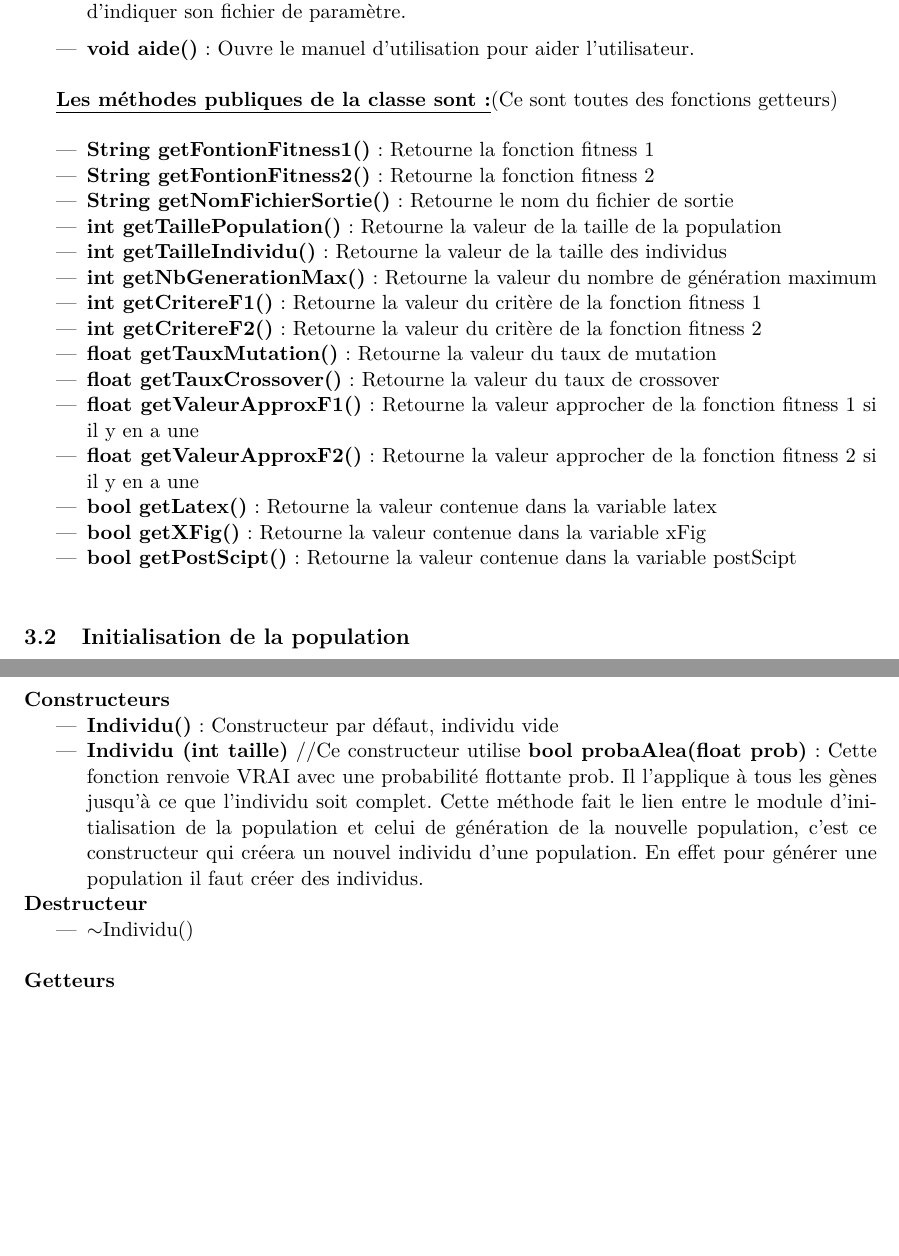
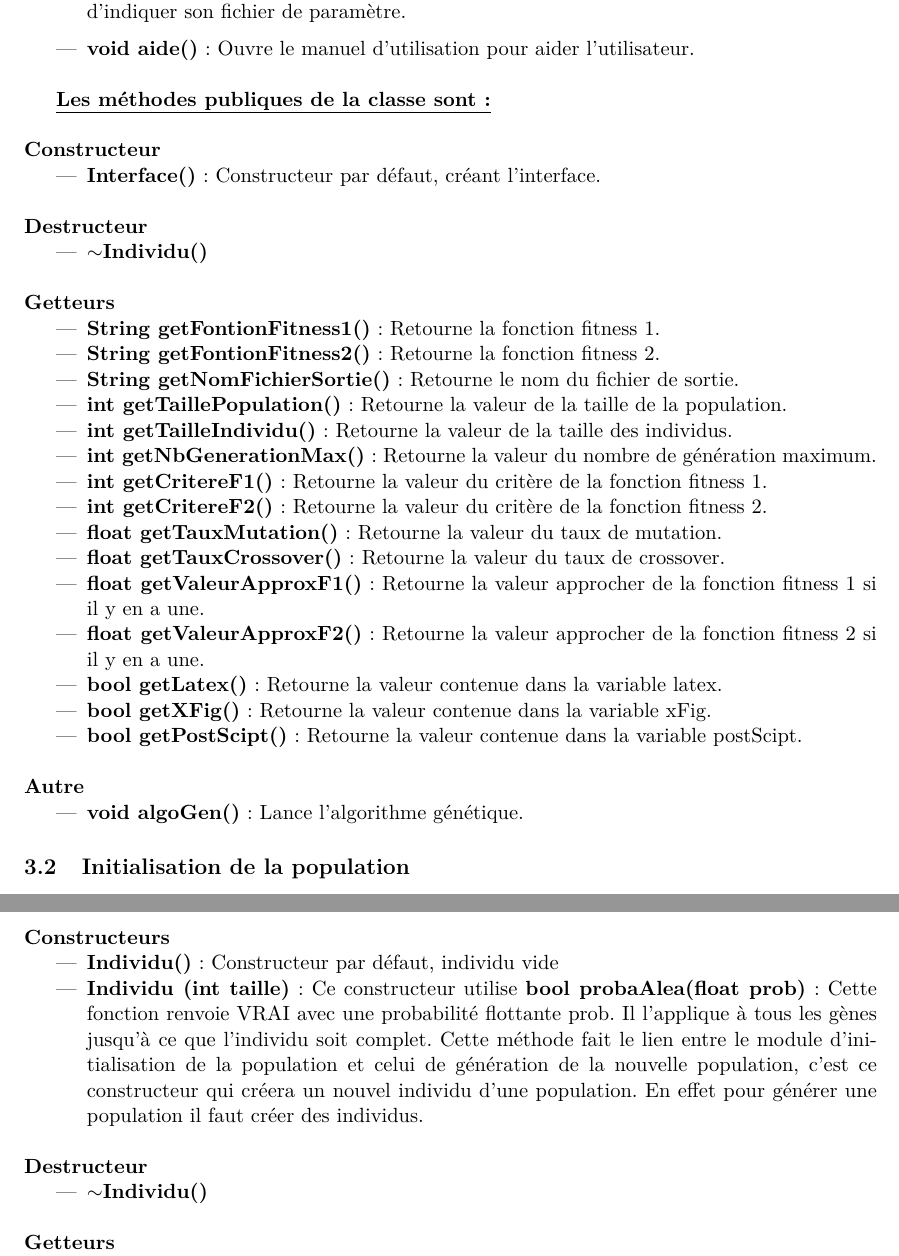
Before and after one commit to EdouardFouassier/ProjetS6, a LaTeX document (Specifications/Specifications.tex): two parts of pages 6 and 7 of 15, joined at a grey line, cut so that both start at the same text, the shorter picture padded with empty space. Compiled offline with pdfLaTeX.

Commit message:
ajout algoGen() interface

```diff
--- a/Specifications/Specifications.tex
+++ b/Specifications/Specifications.tex
@@ -173,24 +172,37 @@
 				\item \textbf{void aide()} : Ouvre le manuel d’utilisation pour aider l’utilisateur.\\
 			\end{itemize}
 
-			\underline{\bf Les méthodes publiques de la classe sont :}(Ce sont toutes des fonctions getteurs)\\
-			\begin{itemize}
-				\item \textbf{String getFontionFitness1()} : Retourne la fonction fitness 1
-				\item \textbf{String getFontionFitness2()} : Retourne la fonction fitness 2
-				\item \textbf{String getNomFichierSortie()} : Retourne le nom du fichier de sortie
-				\item \textbf{int getTaillePopulation()} : Retourne la valeur de la taille de la population
-				\item \textbf{int getTailleIndividu()} : Retourne la valeur de la taille des individus
-				\item \textbf{int getNbGenerationMax()} : Retourne la valeur du nombre de génération maximum
-				\item \textbf{int getCritereF1()} : Retourne la valeur du critère de la fonction fitness 1
-				\item \textbf{int getCritereF2()} : Retourne la valeur du critère de la fonction fitness 2
-				\item \textbf{float getTauxMutation()} : Retourne la valeur du taux de mutation
-				\item \textbf{float getTauxCrossover()} : Retourne la valeur du taux de crossover
-				\item \textbf{float getValeurApproxF1()} : Retourne la valeur approcher de la fonction fitness 1 si il y en a une
-				\item \textbf{float getValeurApproxF2()} : Retourne la valeur approcher de la fonction fitness 2 si il y en a une
-				\item \textbf{bool getLatex()} : Retourne la valeur contenue dans la variable latex
-				\item \textbf{bool getXFig()} : Retourne la valeur contenue dans la variable  xFig
-				\item \textbf{bool getPostScipt()} : Retourne la valeur contenue dans la variable  postScipt\\
-			\end{itemize}
+			\underline{\bf Les méthodes publiques de la classe sont :}\\\\
+			\textbf{Constructeur}
+				\begin{itemize}
+					\item \textbf{Interface()} : Constructeur par défaut, créant l'interface.\\
+					\end{itemize}
+			\textbf{Destructeur}
+				\begin{itemize}
+					\item \textbf{$\sim$Individu()}\\
+				\end{itemize}
+			\textbf{Getteurs}
+				\begin{itemize}
+					\item \textbf{String getFontionFitness1()} : Retourne la fonction fitness 1.
+					\item \textbf{String getFontionFitness2()} : Retourne la fonction fitness 2.
+					\item \textbf{String getNomFichierSortie()} : Retourne le nom du fichier de sortie.
+					\item \textbf{int getTaillePopulation()} : Retourne la valeur de la taille de la population.
+					\item \textbf{int getTailleIndividu()} : Retourne la valeur de la taille des individus.
+					\item \textbf{int getNbGenerationMax()} : Retourne la valeur du nombre de génération maximum.
+					\item \textbf{int getCritereF1()} : Retourne la valeur du critère de la fonction fitness 1.
+					\item \textbf{int getCritereF2()} : Retourne la valeur du critère de la fonction fitness 2.
+					\item \textbf{float getTauxMutation()} : Retourne la valeur du taux de mutation.
+					\item \textbf{float getTauxCrossover()} : Retourne la valeur du taux de crossover.
+					\item \textbf{float getValeurApproxF1()} : Retourne la valeur approcher de la fonction fitness 1 si il y en a une.
+					\item \textbf{float getValeurApproxF2()} : Retourne la valeur approcher de la fonction fitness 2 si il y en a une.
+					\item \textbf{bool getLatex()} : Retourne la valeur contenue dans la variable latex.
+					\item \textbf{bool getXFig()} : Retourne la valeur contenue dans la variable  xFig.
+					\item \textbf{bool getPostScipt()} : Retourne la valeur contenue dans la variable  postScipt.\\
+				\end{itemize}
+			\textbf{Autre}
+				\begin{itemize}
+					\item \textbf{void algoGen()} : Lance l'algorithme génétique.
+				\end{itemize}
 
 		\subsection{Initialisation de la population}
 			Ce module est constitué de la classe Individu.\\
@@ -210,15 +222,15 @@
 			\textbf{Constructeurs}
 				\begin{itemize}
 					\item \textbf{Individu()} : Constructeur par défaut, individu vide
-					\item \textbf{Individu (int taille)} //Ce constructeur utilise \textbf{bool probaAlea(float prob)} : Cette fonction renvoie VRAI avec une probabilité flottante prob.
+					\item \textbf{Individu (int taille)} : Ce constructeur utilise \textbf{bool probaAlea(float prob)} : Cette fonction renvoie VRAI avec une probabilité flottante prob.
 						Il l’applique à tous les gènes jusqu’à ce que l’individu soit complet.
 						Cette méthode fait le lien entre le module d’initialisation de la population et celui de génération de la nouvelle population, c'est ce constructeur qui créera un nouvel individu d'une population.
-						En effet pour générer une population il faut créer des individus.
+						En effet pour générer une population il faut créer des individus. \\
 								%~ L~a génération d’une population fera donc appel au constructeur de la classe individu pour pouvoir remplir la population.\\
 				\end{itemize}
 			\textbf{Destructeur}
 				\begin{itemize}
-					\item $\sim$Individu()\\
+					\item \textbf{$\sim$Individu()}\\
 				\end{itemize}
 			\textbf{Getteurs}
 					\begin{itemize}
```
Also changed, not shown: Specifications/Specifications.pdf, Specifications/Specifications.tex (5 more changed lines), 1 other file.
